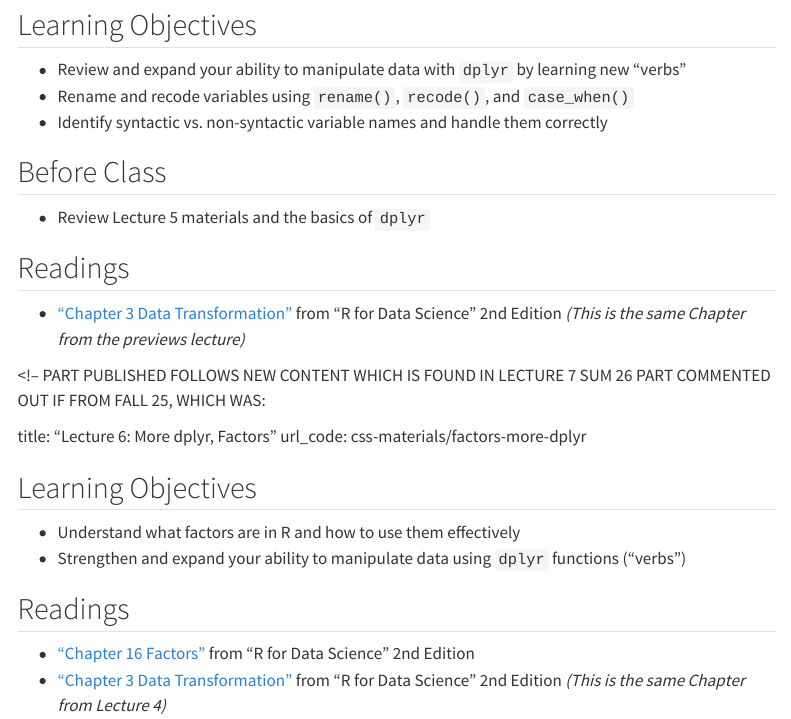
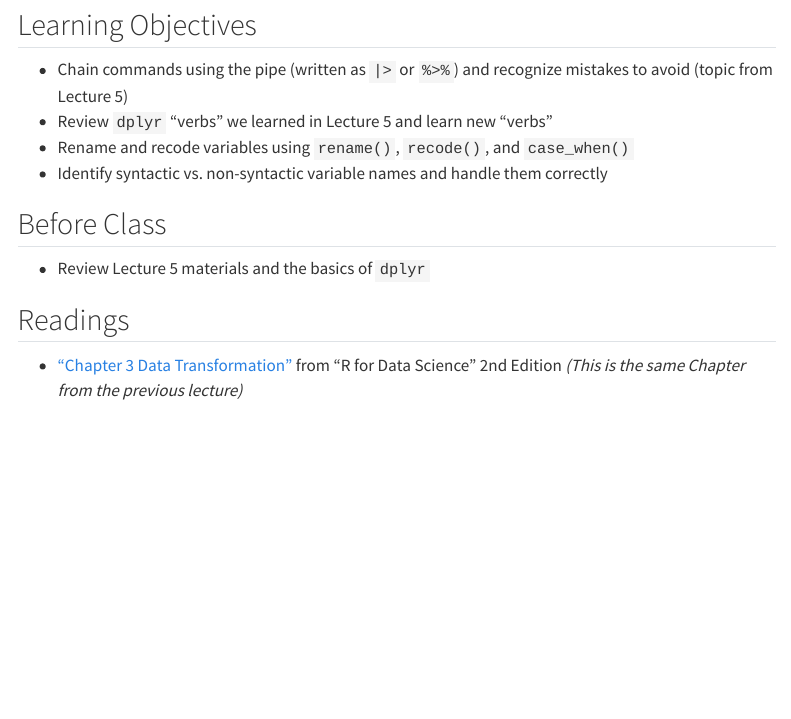
Before and after one commit to brinasab/css-website, a Quarto document (lectures/06-home.qmd): the page in a window 1100 px wide, from 320 px down. Rendered offline with R 4.5, knitr and Pandoc in place of Quarto, with nearby package versions; menus at the side of the page are left out.

Commit message:
lecture 6 home updated

```diff
--- a/lectures/06-home.qmd
+++ b/lectures/06-home.qmd
@@ -27,7 +27,8 @@
 
 ## Learning Objectives
 
-- Review and expand your ability to manipulate data with `dplyr` by learning new “verbs”
+- Chain commands using the pipe (written as `|>` or `%>%`) and recognize mistakes to avoid (topic from Lecture 5)
+- Review `dplyr` "verbs" we learned in Lecture 5 and learn new “verbs”
 - Rename and recode variables using `rename()`, `recode()`, and `case_when()`
 - Identify syntactic vs. non-syntactic variable names and handle them correctly
 
@@ -39,7 +40,7 @@
 
 ## Readings
 
-- ["Chapter 3 Data Transformation"](https://r4ds.hadley.nz/data-transform) from "R for Data Science" 2nd Edition *(This is the same Chapter from the previews lecture)*
+- ["Chapter 3 Data Transformation"](https://r4ds.hadley.nz/data-transform) from "R for Data Science" 2nd Edition *(This is the same Chapter from the previous lecture)*
 
 
 
```
Also changed, not shown: lectures/06-home.qmd (1 more changed lines), 1 other file.
